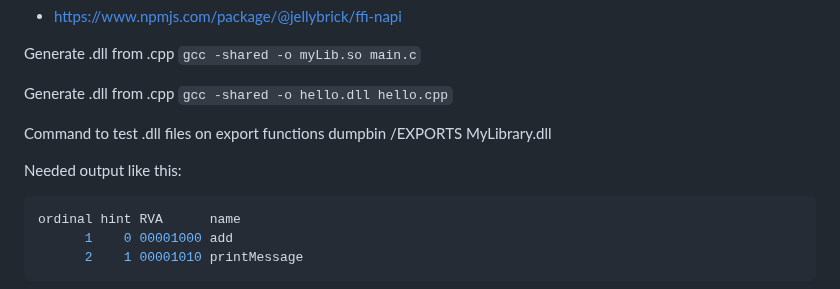
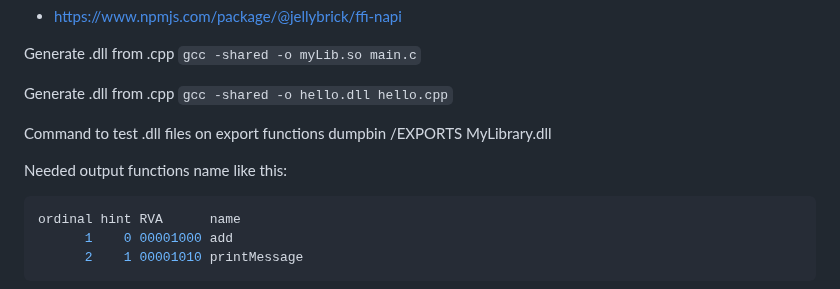
Before and after one commit to d4n93rS4nY0k/JavaScriptOwnEducation, a Markdown page: README.md, the part around the change. Drawn GitHub-style.

Commit message:
Update README.md\

````diff
--- a/README.md
+++ b/README.md
@@ -10,7 +10,7 @@ Generate .dll from .cpp  `gcc -shared -o hello.dll hello.cpp`
 
 Command to test .dll files on export functions dumpbin /EXPORTS MyLibrary.dll
 
-Needed output like this:
+Needed output functions name like this:
 
 ```python
 ordinal hint RVA      name
````
